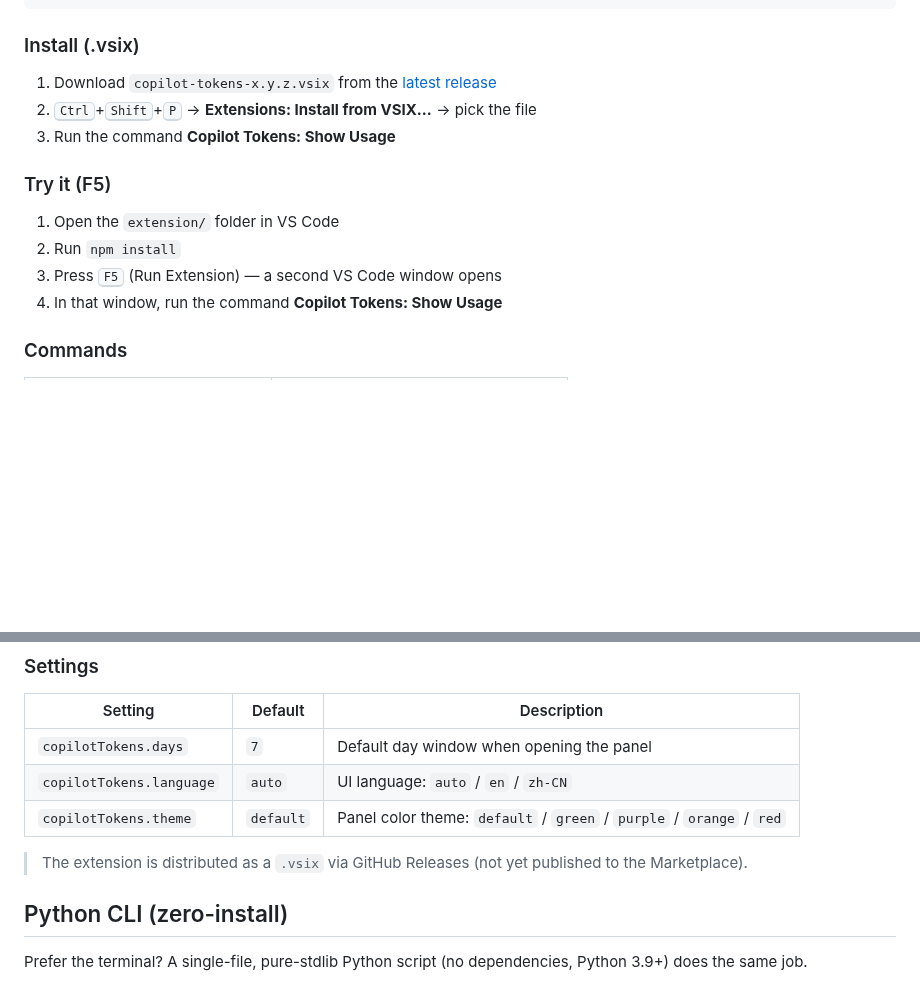
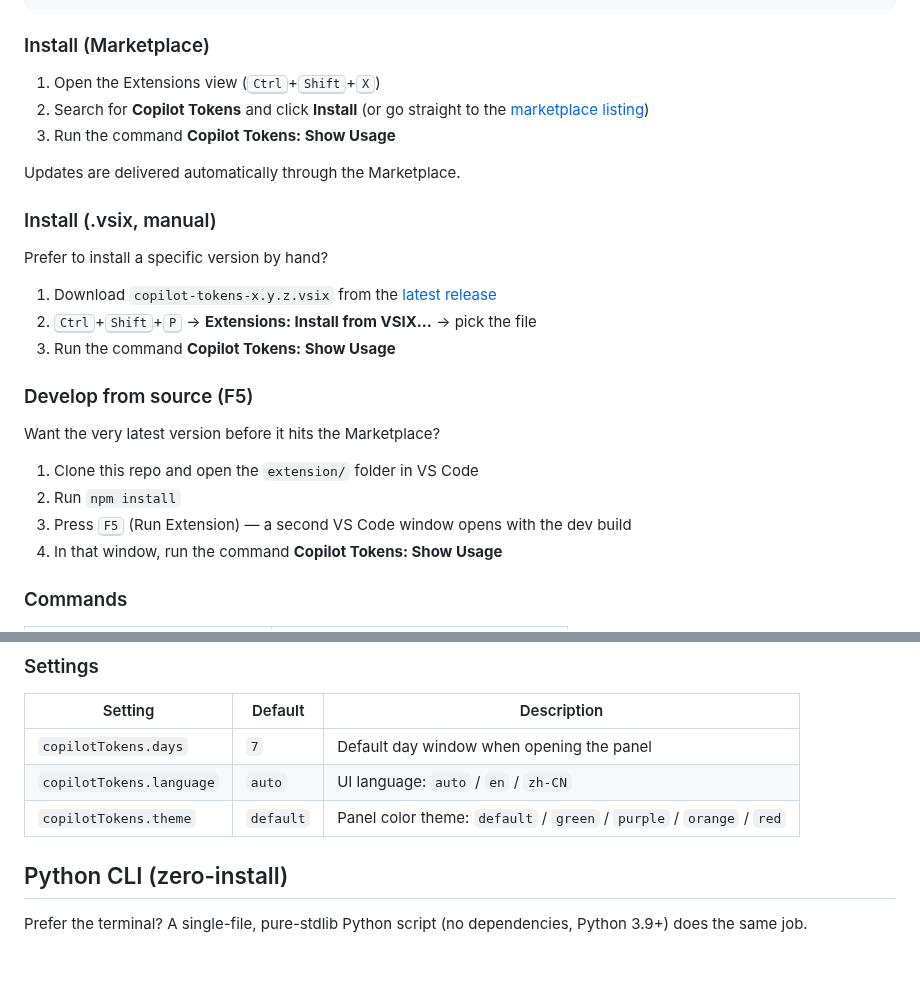
Before and after one commit to yuyuanjingxuan/copilot-tokens, a Markdown page: README.md, 2 parts joined by grey strips. GitHub-like rendering; blank space fills up the shorter version.

````diff
--- a/README.md
+++ b/README.md
@@ -64,18 +65,33 @@ extension/
 └── tsconfig.json
 ```
 
-### Install (.vsix)
+### Install (Marketplace)
+
+1. Open the Extensions view (<kbd>Ctrl</kbd>+<kbd>Shift</kbd>+<kbd>X</kbd>)
+2. Search for **Copilot Tokens** and click **Install**
+   (or go straight to the
+   [marketplace listing](https://marketplace.visualstudio.com/items?itemName=yuyuanjingxuan.copilot-tokens))
+3. Run the command **Copilot Tokens: Show Usage**
+
+Updates are delivered automatically through the Marketplace.
+
+### Install (.vsix, manual)
+
+Prefer to install a specific version by hand?
 
 1. Download `copilot-tokens-x.y.z.vsix` from the
    [latest release](https://github.com/yuyuanjingxuan/copilot-tokens/releases)
 2. <kbd>Ctrl</kbd>+<kbd>Shift</kbd>+<kbd>P</kbd> → **Extensions: Install from VSIX…** → pick the file
 3. Run the command **Copilot Tokens: Show Usage**
 
-### Try it (F5)
+### Develop from source (F5)
 
-1. Open the `extension/` folder in VS Code
+Want the very latest version before it hits the Marketplace?
+
+1. Clone this repo and open the `extension/` folder in VS Code
 2. Run `npm install`
-3. Press <kbd>F5</kbd> (Run Extension) — a second VS Code window opens
+3. Press <kbd>F5</kbd> (Run Extension) — a second VS Code window opens with
+   the dev build
 4. In that window, run the command **Copilot Tokens: Show Usage**
 
 ### Commands
@@ -93,9 +109,6 @@ extension/
 | `copilotTokens.days` | `7` | Default day window when opening the panel |
 | `copilotTokens.language` | `auto` | UI language: `auto` / `en` / `zh-CN` |
 | `copilotTokens.theme` | `default` | Panel color theme: `default` / `green` / `purple` / `orange` / `red` |
-
-> The extension is distributed as a `.vsix` via GitHub Releases (not yet
-> published to the Marketplace).
 
 ## Python CLI (zero-install)
 
````
Also changed, not shown: other parts of README.md (+1 -0 lines), README.zh-CN.md (+19 -6 lines), extension/CHANGELOG.md (added, +23 -0 lines), extension/README.md (added, +120 -0 lines), extension/docs/extension-preview.png (added), extension/docs/extension-themes.png (added), extension/docs/logo.png (added), 3 other files.
